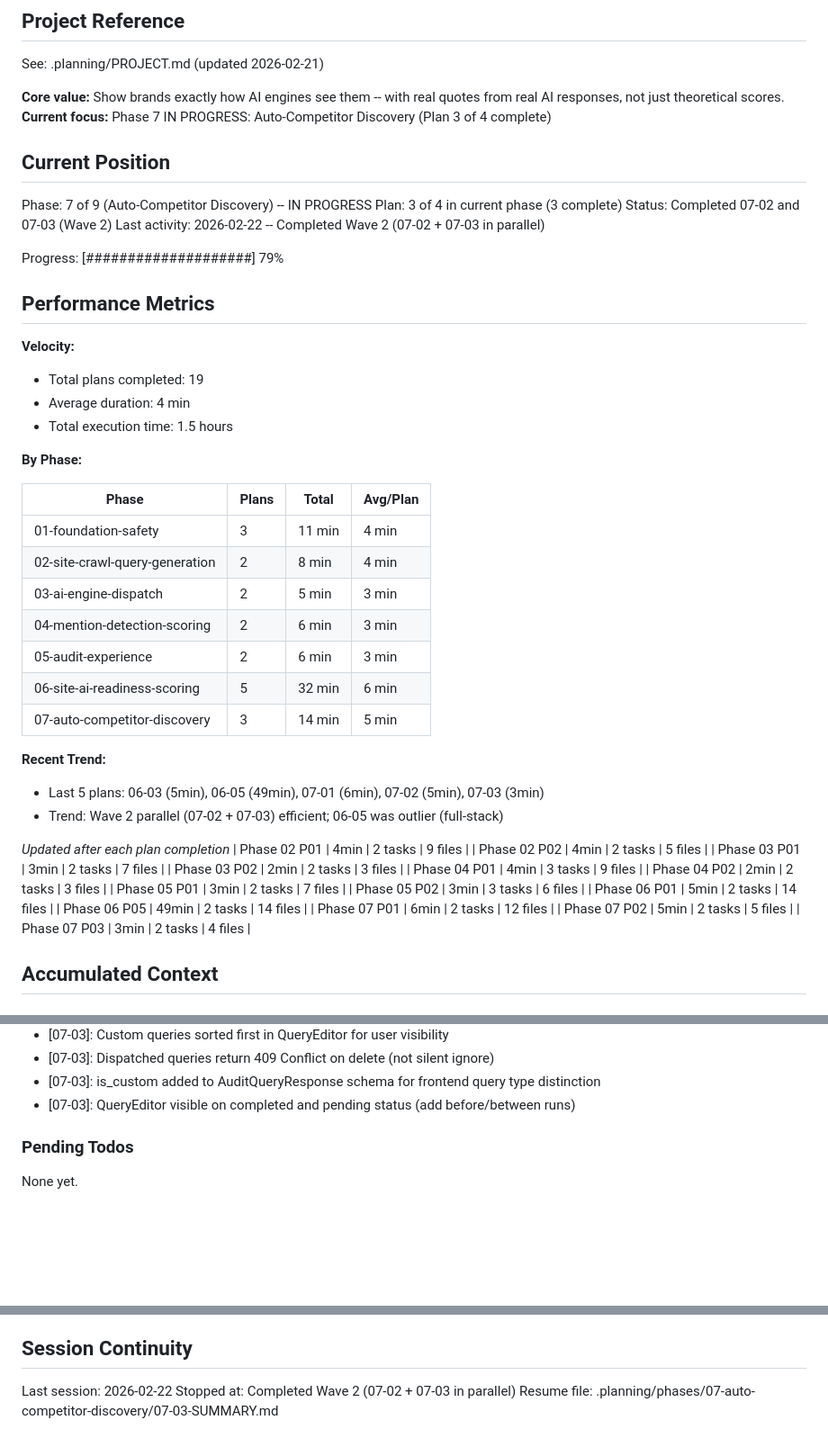
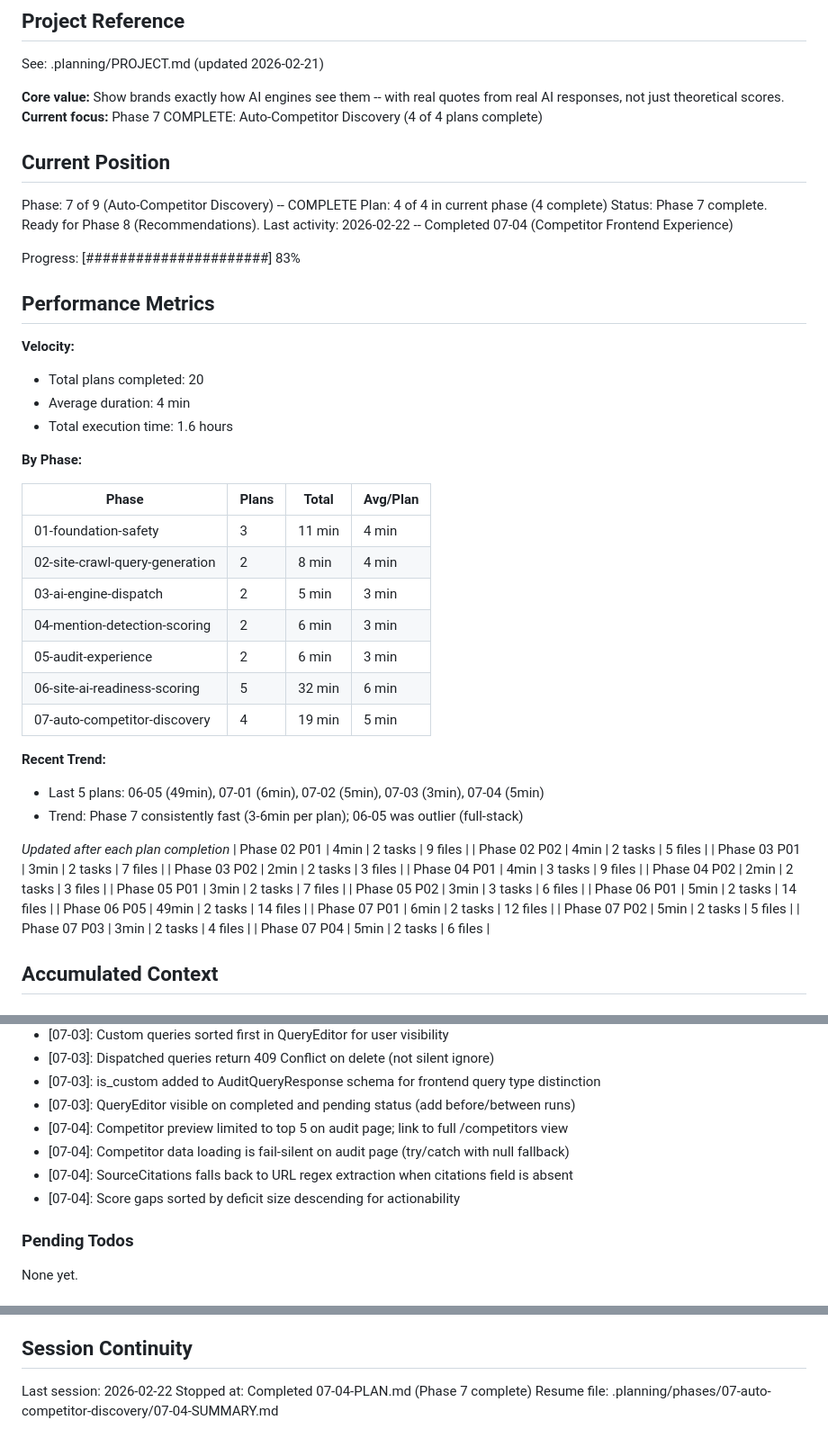
Before and after one commit to Endexa/geo-platform-mvp, a Markdown page: .planning/STATE.md, 3 parts joined by grey strips. Shown at 90% size. Drawn GitHub-style; blank space fills up the shorter version.

Commit message:
docs(07-04): complete competitor frontend experience plan
- SUMMARY.md documents all task commits and decisions
- STATE.md updated: Phase 7 complete, 20 plans total, 83% progress
- ROADMAP.md updated: Phase 07 marked complete (4/4 plans)
- REQUIREMENTS.md: COMP-05 marked complete

```diff
--- a/.planning/STATE.md
+++ b/.planning/STATE.md
@@ -5,23 +5,23 @@
 See: .planning/PROJECT.md (updated 2026-02-21)
 
 **Core value:** Show brands exactly how AI engines see them -- with real quotes from real AI responses, not just theoretical scores.
-**Current focus:** Phase 7 IN PROGRESS: Auto-Competitor Discovery (Plan 3 of 4 complete)
+**Current focus:** Phase 7 COMPLETE: Auto-Competitor Discovery (4 of 4 plans complete)
 
 ## Current Position
 
-Phase: 7 of 9 (Auto-Competitor Discovery) -- IN PROGRESS
-Plan: 3 of 4 in current phase (3 complete)
-Status: Completed 07-02 and 07-03 (Wave 2)
-Last activity: 2026-02-22 -- Completed Wave 2 (07-02 + 07-03 in parallel)
+Phase: 7 of 9 (Auto-Competitor Discovery) -- COMPLETE
+Plan: 4 of 4 in current phase (4 complete)
+Status: Phase 7 complete. Ready for Phase 8 (Recommendations).
+Last activity: 2026-02-22 -- Completed 07-04 (Competitor Frontend Experience)
 
-Progress: [####################] 79%
+Progress: [######################] 83%
 
 ## Performance Metrics
 
 **Velocity:**
-- Total plans completed: 19
+- Total plans completed: 20
 - Average duration: 4 min
-- Total execution time: 1.5 hours
+- Total execution time: 1.6 hours
 
 **By Phase:**
 
@@ -33,11 +33,11 @@ Progress: [####################] 79%
 | 04-mention-detection-scoring | 2 | 6 min | 3 min |
 | 05-audit-experience | 2 | 6 min | 3 min |
 | 06-site-ai-readiness-scoring | 5 | 32 min | 6 min |
-| 07-auto-competitor-discovery | 3 | 14 min | 5 min |
+| 07-auto-competitor-discovery | 4 | 19 min | 5 min |
 
 **Recent Trend:**
-- Last 5 plans: 06-03 (5min), 06-05 (49min), 07-01 (6min), 07-02 (5min), 07-03 (3min)
-- Trend: Wave 2 parallel (07-02 + 07-03) efficient; 06-05 was outlier (full-stack)
+- Last 5 plans: 06-05 (49min), 07-01 (6min), 07-02 (5min), 07-03 (3min), 07-04 (5min)
+- Trend: Phase 7 consistently fast (3-6min per plan); 06-05 was outlier (full-stack)
 
 *Updated after each plan completion*
 | Phase 02 P01 | 4min | 2 tasks | 9 files |
@@ -53,6 +53,7 @@ Progress: [####################] 79%
 | Phase 07 P01 | 6min | 2 tasks | 12 files |
 | Phase 07 P02 | 5min | 2 tasks | 5 files |
 | Phase 07 P03 | 3min | 2 tasks | 4 files |
+| Phase 07 P04 | 5min | 2 tasks | 6 files |
 
 ## Accumulated Context
 
@@ -124,6 +125,10 @@ Recent decisions affecting current work:
 - [07-03]: Dispatched queries return 409 Conflict on delete (not silent ignore)
 - [07-03]: is_custom added to AuditQueryResponse schema for frontend query type distinction
 - [07-03]: QueryEditor visible on completed and pending status (add before/between runs)
+- [07-04]: Competitor preview limited to top 5 on audit page; link to full /competitors view
+- [07-04]: Competitor data loading is fail-silent on audit page (try/catch with null fallback)
+- [07-04]: SourceCitations falls back to URL regex extraction when citations field is absent
+- [07-04]: Score gaps sorted by deficit size descending for actionability
 
 ### Pending Todos
 
@@ -139,5 +144,5 @@ None yet.
 ## Session Continuity
 
 Last session: 2026-02-22
-Stopped at: Completed Wave 2 (07-02 + 07-03 in parallel)
-Resume file: .planning/phases/07-auto-competitor-discovery/07-03-SUMMARY.md
+Stopped at: Completed 07-04-PLAN.md (Phase 7 complete)
+Resume file: .planning/phases/07-auto-competitor-discovery/07-04-SUMMARY.md
```
Also changed, not shown: .planning/REQUIREMENTS.md (+2 -2 lines), 1 other file.
